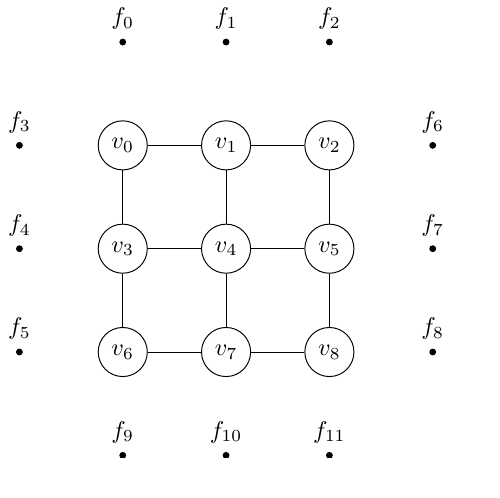
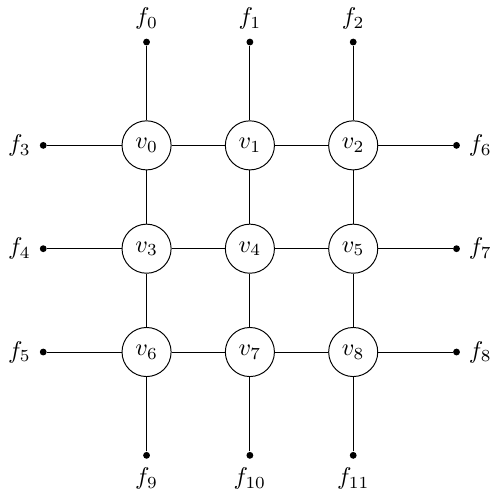
Before and after one commit to lauraBaakman/Introduction-to-Computational-Science, a LaTeX figure (report/img/initialGrid.tex): the whole page. Compiled offline with pdfLaTeX.

Commit message:
Springs between fixed and free sprins are drawn.

```diff
--- a/report/img/initialGrid.tex
+++ b/report/img/initialGrid.tex
@@ -33,42 +33,53 @@
     % Draw edges between free particles in grid
     \foreach \x in {0,...,\numRowsCols}
       \foreach \y [count=\yi] in {0,...,\numRowsColsMinusOne}
-        \draw (\x\y)--(\x\yi) (\y\x)--(\yi\x) ;
+        \draw (\x\y)--(\x\yi) (\y\x)--(\yi\x);
 
     % Draw upper row of fixed nodes
     {
       \newcommand\y{\numFreeRowsCols}
+      \pgfmathtruncatemacro{\yi}{\y - 1}
       \foreach \x in {0,...,\numRowsCols}
-          \node [fixed] (\x\y) [label=above:{$f_\x$}] at (1.5*\x,1.5*\y) {};
+      {
+        \pgfmathtruncatemacro{\label}{\x}
+          \node [fixed] (\x\y) [label=above:{$f_\label$}] at (1.5*\x,1.5*\y) {};
+          \draw (\x\y)--(\x\yi);
+      }
     }
 
     % Draw lower row of fixed nodes
     {
       \newcommand\y{-1}
+      \pgfmathtruncatemacro{\yi}{\y + 1}
       \foreach \x in {0,...,\numRowsCols}
       {
         \pgfmathtruncatemacro{\label}{\numFreeRowsCols * 3 + \x}
-        \node [fixed] (\x\y) [label=above:{$f_{\label}$}] at (1.5*\x,1.5*\y) {};
+        \node [fixed] (\x\y) [label=below:{$f_{\label}$}] at (1.5*\x,1.5*\y) {};
+        \draw (\x\y)--(\x\yi);
       }
     }
 
     % Draw left column of fixed nodes
     {
       \newcommand\x{-1}
+      \pgfmathtruncatemacro{\xi}{\x + 1}
       \foreach \y in {0,...,\numRowsCols}
       {
         \pgfmathtruncatemacro{\label}{(2 * \numFreeRowsCols - 1) - \y}
-        \node [fixed] (\x\y) [label=above:{$f_{\label}$}] at (1.5*\x,1.5*\y) {};
+        \node [fixed] (\x\y) [label=left:{$f_{\label}$}] at (1.5*\x,1.5*\y) {};
+        \draw (\x\y)--(\xi\y);
       }
     }
 
     %Draw right column of fixed nodes
     {
       \newcommand\x{\numFreeRowsCols}
+      \pgfmathtruncatemacro{\xi}{\x - 1}
       \foreach \y in {0,...,\numRowsCols}
       {
         \pgfmathtruncatemacro{\label}{(3 * \numFreeRowsCols - 1) - \y}
-        \node [fixed] (\x\y) [label=above:{$f_{\label}$}] at (1.5*\x,1.5*\y) {};
+        \node [fixed] (\x\y) [label=right:{$f_{\label}$}] at (1.5*\x,1.5*\y) {};
+        \draw (\x\y)--(\xi\y);
       }
     }
 
```
